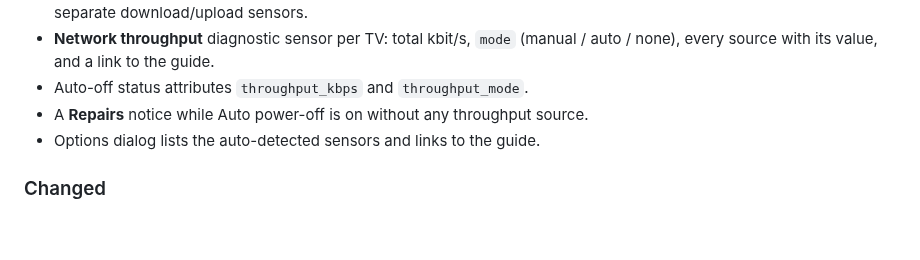
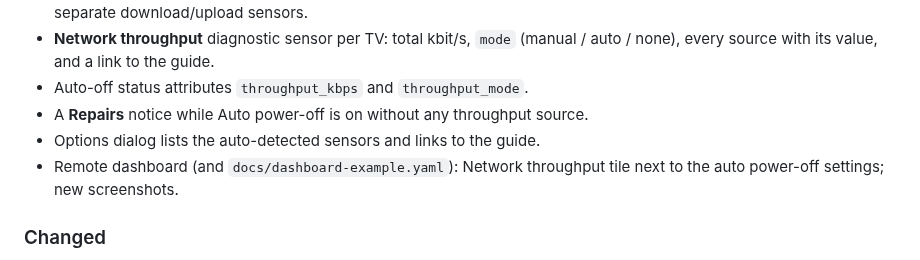
Before and after one commit to VibeOps-ZA/vidaa_eco, a Markdown page: CHANGELOG.md, the part around the change. GitHub-like rendering; blank space fills up the shorter version.

```diff
--- a/CHANGELOG.md
+++ b/CHANGELOG.md
@@ -23,6 +23,8 @@ and this project adheres to [Semantic Versioning](https://semver.org/spec/v2.0.0
 - Auto-off status attributes `throughput_kbps` and `throughput_mode`.
 - A **Repairs** notice while Auto power-off is on without any throughput source.
 - Options dialog lists the auto-detected sensors and links to the guide.
+- Remote dashboard (and `docs/dashboard-example.yaml`): Network throughput tile
+  next to the auto power-off settings; new screenshots.
 
 ### Changed
 - Turning **Auto power-off** on now requires a throughput source (picked or
```
Also changed, not shown: README.md (+5 -2 lines), docs/dashboard.md (+4 -2 lines), docs/images/dashboard-bedroom-throughput.png (added), docs/images/network-throughput-more-info.png (added), 2 other files.
